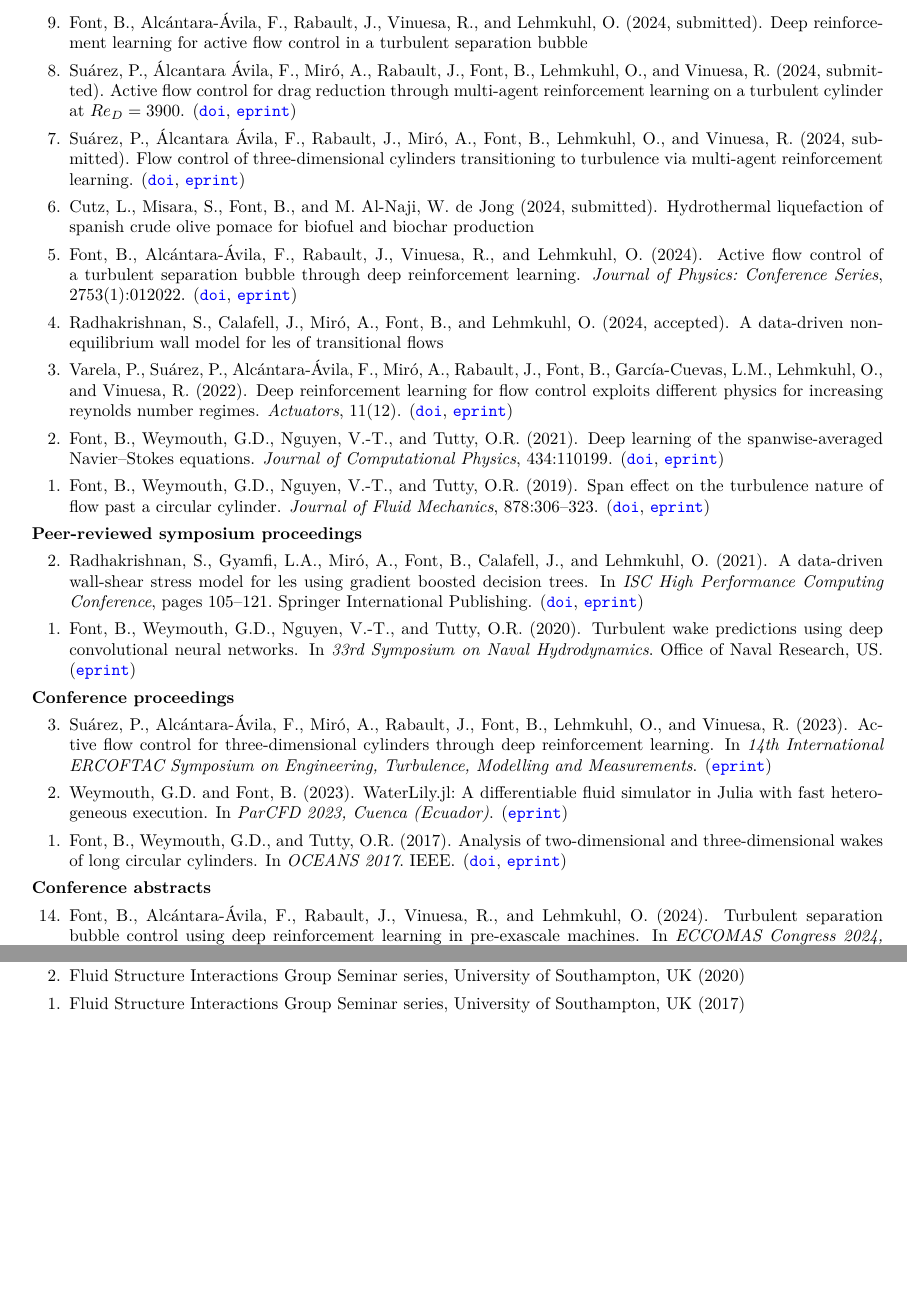
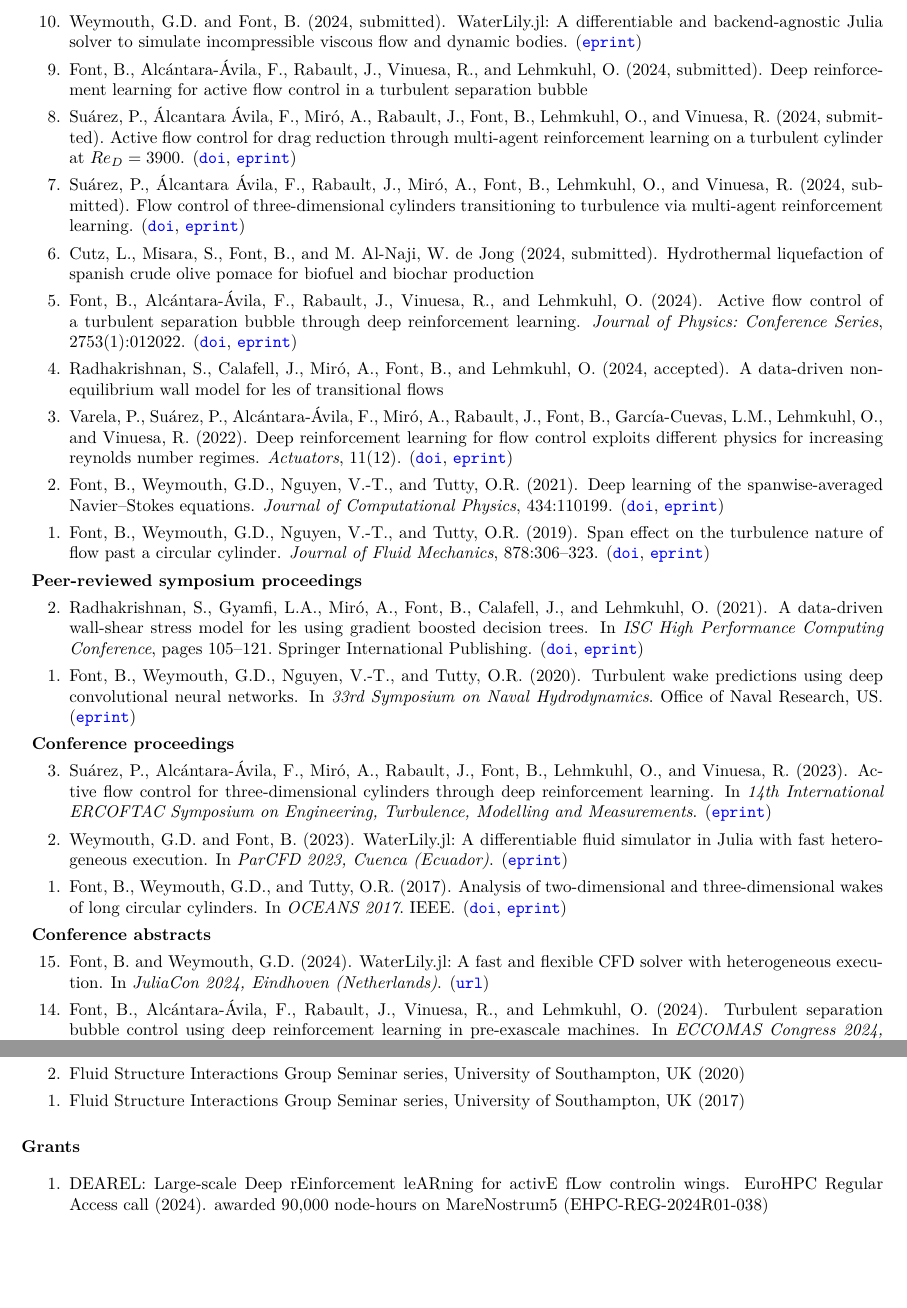
Before and after one commit to b-fg/CV.tex, a LaTeX CV (main.tex, which reads main.bib): two parts of pages 2 and 3 of 4 before the commit and two parts of pages 2 and 3 of 5 after it, joined at a grey line, cut at the place of the change, the shorter picture padded with empty space. Compiled offline with pdfLaTeX.

Commit message:
Added paper and grant

```diff
--- a/main.bib
+++ b/main.bib
@@ -1,0 +5 @@
+  title = {{WaterLily.jl: A differentiable and backend-agnostic Julia solver to simulate incompressible viscous flow and dynamic bodies}},
@@ -145,6 +155,15 @@
 }
 
 # Published Abstracts
+@conference{Font2024JuliaCon,
+  author = {B. Font and G.D. Weymouth},
+  title = {{WaterLily.jl: A fast and flexible CFD solver with heterogeneous execution}},
+  year = {2024},
+  booktitle = {JuliaCon 2024, Eindhoven (Netherlands)},
+  url = {https://juliacon.org/2024/minisymposia/hpc/},
+  abstract = {In this talk, we will review how [WaterLily.jl](https://github.com/weymouth/WaterLily.jl), a computational fluid dynamics Julia solver, has been ported from its original serial-CPU implementation to a backend-agnostic solver that can be seamlessly executed using multi-threading in CPUs or in GPUs of different vendors. The transition has been accomplished using a meta-programming approach that generalizes the implementation of array iterators while also relying on [KernelAbstractions.jl](https://github.com/JuliaGPU/KernelAbstractions.jl) to specialize each kernel on the target architecture. In single-GPU tests, we show that [WaterLily.jl](https://github.com/weymouth/WaterLily.jl) is as fast as state-of-the-art CFD solvers written C++ or Fortran. Finally, we also discuss the potential of integrating ML models and differentiability into the solver.}
+}
+
 @conference{Font2024ECCOMAS,
   author = {B. Font and F. Alcántara-Ávila and J. Rabault and R. Vinuesa and O. Lehmkuhl},
   title = {Turbulent separation bubble control using deep reinforcement learning in pre-exascale machines},
@@ -423,3 +442,11 @@
   journal = {GitHub repository},
   url = {https://github.com/b-fg/SmartSOD2D}
 }
+
+@grant{DEAREL,
+    howpublished = {EuroHPC Regular Access call},
+    title = {{DEAREL: Large-scale Deep rEinforcement leARning for activE fLow controlin wings}},
+    year = {2024},
+    note = {awarded 90,000 node-hours on MareNostrum5 (EHPC-REG-2024R01-038)},
+    url = {}
+}
--- a/main.tex
+++ b/main.tex
@@ -186,6 +187,7 @@ computational fluid dynamics; machine learning; turbulence modelling; numerical
 
 \textbf{Conference abstracts}
 \begin{etaremune}
+    \item \bibentry{Font2024JuliaCon}
     \item \bibentry{Font2024ECCOMAS}
     \item \bibentry{Montala2024ECCOMAS}
     \item \bibentry{Cabral2024ECCOMAS}
@@ -215,6 +217,13 @@ computational fluid dynamics; machine learning; turbulence modelling; numerical
     \item \bibentry{talk3}
     \item \bibentry{talk2}
     \item \bibentry{talk1}
+\end{etaremune}
+\end{p1}
+
+\section{Grants}
+\begin{p1}
+\begin{etaremune}
+    \item \bibentry{DEAREL}
 \end{etaremune}
 \end{p1}
 
```
Also changed, not shown: apalike-refs.bst (+14 -0 lines), main.pdf, main.bib (13 more changed lines), main.tex (1 more changed lines).
